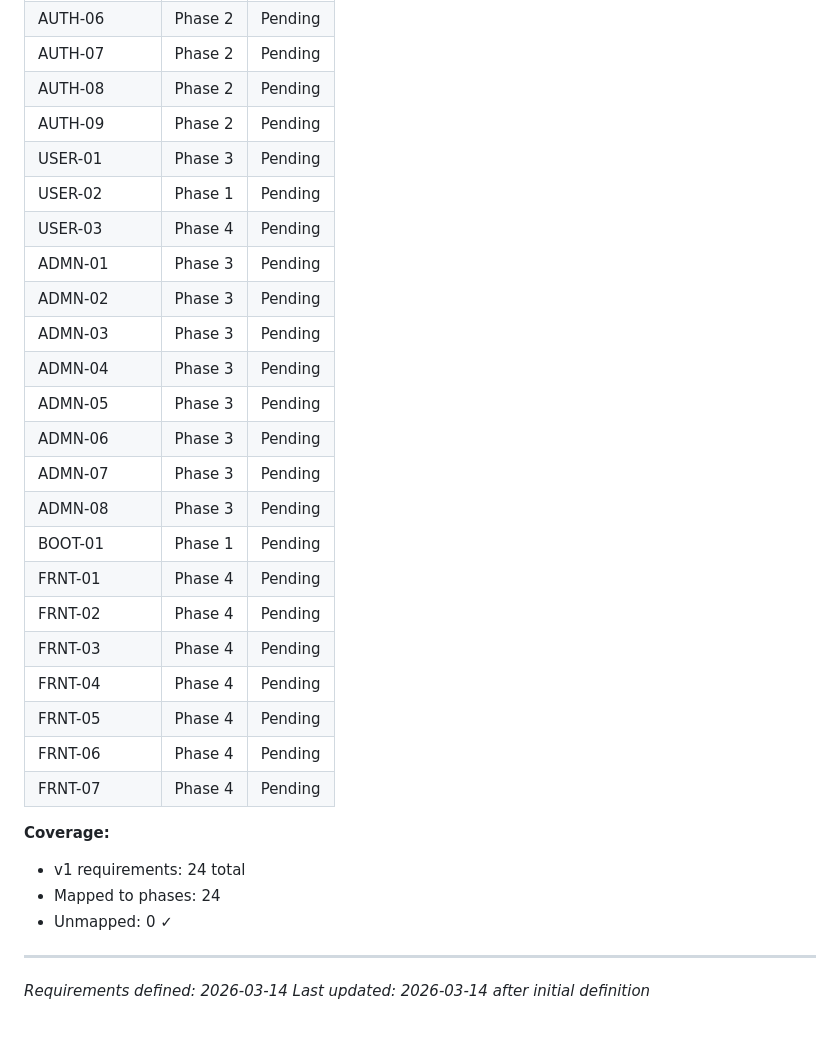
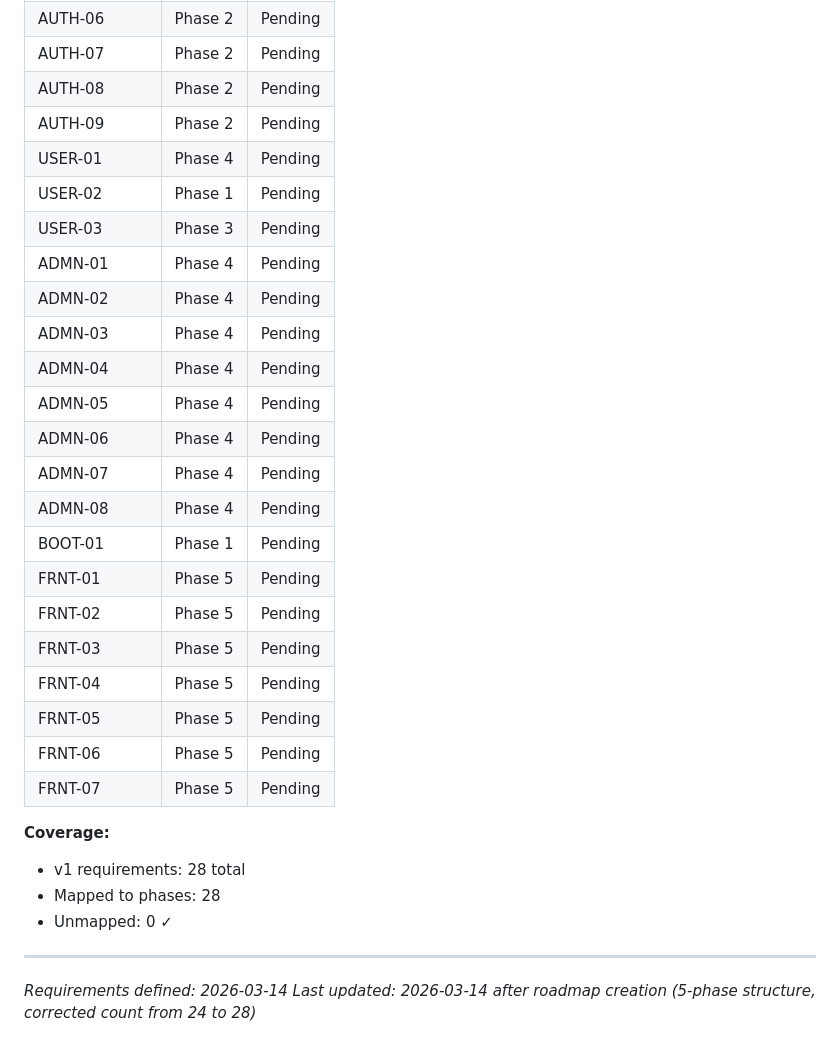
Before and after one commit to voregnev/sinodik, a Markdown page: .planning/REQUIREMENTS.md, the part around the change. Drawn GitHub-style.

Commit message:
docs: create roadmap (5 phases)

```diff
--- a/.planning/REQUIREMENTS.md
+++ b/.planning/REQUIREMENTS.md
@@ -89,31 +89,31 @@
 | AUTH-07 | Phase 2 | Pending |
 | AUTH-08 | Phase 2 | Pending |
 | AUTH-09 | Phase 2 | Pending |
-| USER-01 | Phase 3 | Pending |
+| USER-01 | Phase 4 | Pending |
 | USER-02 | Phase 1 | Pending |
-| USER-03 | Phase 4 | Pending |
-| ADMN-01 | Phase 3 | Pending |
-| ADMN-02 | Phase 3 | Pending |
-| ADMN-03 | Phase 3 | Pending |
-| ADMN-04 | Phase 3 | Pending |
-| ADMN-05 | Phase 3 | Pending |
-| ADMN-06 | Phase 3 | Pending |
-| ADMN-07 | Phase 3 | Pending |
-| ADMN-08 | Phase 3 | Pending |
+| USER-03 | Phase 3 | Pending |
+| ADMN-01 | Phase 4 | Pending |
+| ADMN-02 | Phase 4 | Pending |
+| ADMN-03 | Phase 4 | Pending |
+| ADMN-04 | Phase 4 | Pending |
+| ADMN-05 | Phase 4 | Pending |
+| ADMN-06 | Phase 4 | Pending |
+| ADMN-07 | Phase 4 | Pending |
+| ADMN-08 | Phase 4 | Pending |
 | BOOT-01 | Phase 1 | Pending |
-| FRNT-01 | Phase 4 | Pending |
-| FRNT-02 | Phase 4 | Pending |
-| FRNT-03 | Phase 4 | Pending |
-| FRNT-04 | Phase 4 | Pending |
-| FRNT-05 | Phase 4 | Pending |
-| FRNT-06 | Phase 4 | Pending |
-| FRNT-07 | Phase 4 | Pending |
+| FRNT-01 | Phase 5 | Pending |
+| FRNT-02 | Phase 5 | Pending |
+| FRNT-03 | Phase 5 | Pending |
+| FRNT-04 | Phase 5 | Pending |
+| FRNT-05 | Phase 5 | Pending |
+| FRNT-06 | Phase 5 | Pending |
+| FRNT-07 | Phase 5 | Pending |
 
 **Coverage:**
-- v1 requirements: 24 total
-- Mapped to phases: 24
+- v1 requirements: 28 total
+- Mapped to phases: 28
 - Unmapped: 0 ✓
 
 ---
 *Requirements defined: 2026-03-14*
-*Last updated: 2026-03-14 after initial definition*
+*Last updated: 2026-03-14 after roadmap creation (5-phase structure, corrected count from 24 to 28)*
```
Also changed, not shown: .planning/ROADMAP.md (added, +93 -0 lines), .planning/STATE.md (added, +64 -0 lines).
